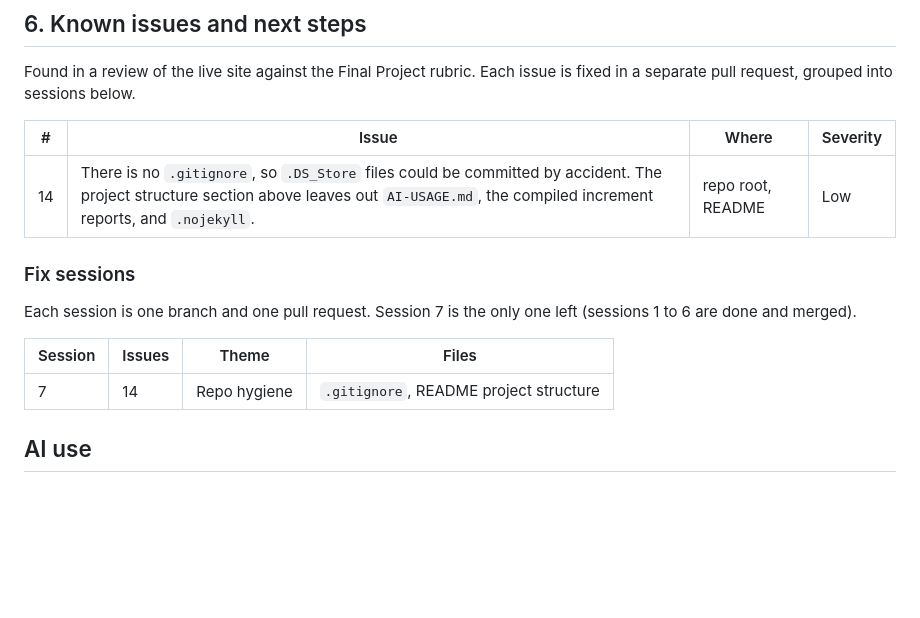
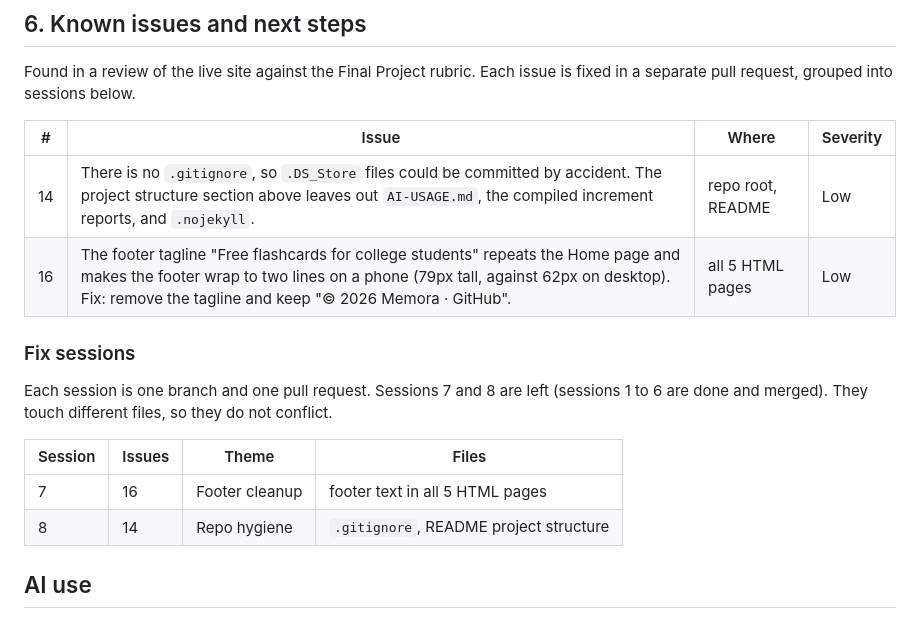
Before and after one commit to JoshPhilipPuangco/Memora, a Markdown page: README.md, the part around the change. Rendered like a GitHub page; blank space fills up the shorter version.

Commit message:
Add issue 16 and a footer cleanup session before repo hygiene in README (#69)
Co-authored-by: Claude Sonnet 5.5 <noreply@anthropic.com>

```diff
--- a/README.md
+++ b/README.md
@@ -68,14 +68,16 @@ Found in a review of the live site against the Final Project rubric. Each issue
 | #   | Issue                                                                                                                                                                                                                          | Where                                              | Severity   |
 | --- | ------------------------------------------------------------------------------------------------------------------------------------------------------------------------------------------------------------------------------ | -------------------------------------------------- | ---------- |
 | 14  | There is no `.gitignore`, so `.DS_Store` files could be committed by accident. The project structure section above leaves out `AI-USAGE.md`, the compiled increment reports, and `.nojekyll`.                                    | repo root, README                                  | Low        |
+| 16  | The footer tagline "Free flashcards for college students" repeats the Home page and makes the footer wrap to two lines on a phone (79px tall, against 62px on desktop). Fix: remove the tagline and keep "&copy; 2026 Memora · GitHub". | all 5 HTML pages                                   | Low        |
 
 ### Fix sessions
 
-Each session is one branch and one pull request. Session 7 is the only one left (sessions 1 to 6 are done and merged).
+Each session is one branch and one pull request. Sessions 7 and 8 are left (sessions 1 to 6 are done and merged). They touch different files, so they do not conflict.
 
 | Session | Issues  | Theme                                | Files                                                                          |
 | ------- | ------- | ------------------------------------ | ------------------------------------------------------------------------------ |
-| 7       | 14      | Repo hygiene                         | `.gitignore`, README project structure                                          |
+| 7       | 16      | Footer cleanup                       | footer text in all 5 HTML pages                                                 |
+| 8       | 14      | Repo hygiene                         | `.gitignore`, README project structure                                          |
 
 ## AI use
 
```
